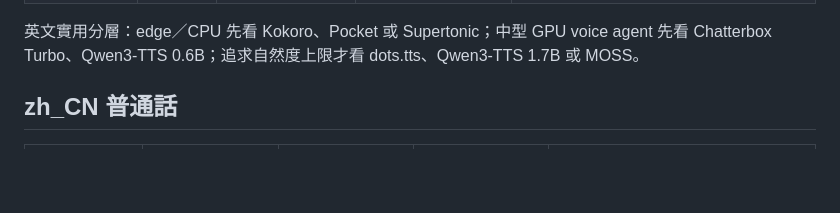
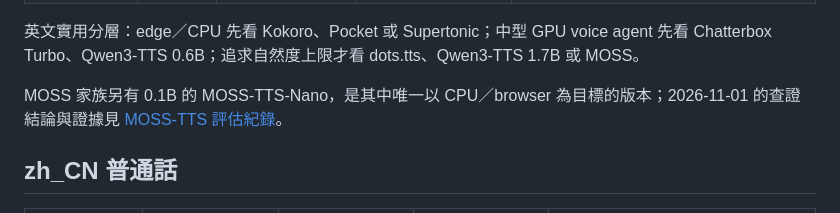
Before and after one commit to enstw/wasmtts, a Markdown page: frameworks/MODEL-COMPARISON.md, the part around the change. Drawn GitHub-style; blank space fills up the shorter version.

```diff
--- a/frameworks/MODEL-COMPARISON.md
+++ b/frameworks/MODEL-COMPARISON.md
@@ -41,6 +41,8 @@
 | [MOSS-TTS v1.5](https://github.com/OpenMOSS/MOSS-TTS) | 8B | multilingual cloning、長文、停頓控制 | Apache-2.0 | 公開試聽與社群常把它列為高品質 cloning 候選，長文與聲線保存能力強；模型巨大，品質版與 realtime 版的能力及 transport 不可混為一談。 |
 
 英文實用分層：edge／CPU 先看 Kokoro、Pocket 或 Supertonic；中型 GPU voice agent 先看 Chatterbox Turbo、Qwen3-TTS 0.6B；追求自然度上限才看 dots.tts、Qwen3-TTS 1.7B 或 MOSS。
+
+MOSS 家族另有 0.1B 的 MOSS-TTS-Nano，是其中唯一以 CPU／browser 為目標的版本；2026-11-01 的查證結論與證據見 [MOSS-TTS 評估紀錄](moss/README.md)。
 
 ## zh_CN 普通話
 
```
Also changed, not shown: frameworks/moss/README.md (added, +111 -0 lines).
